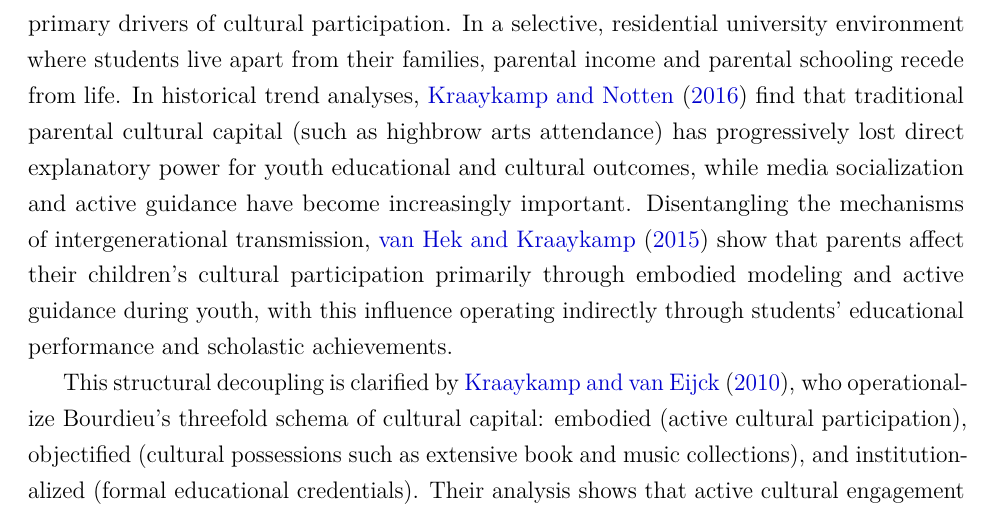
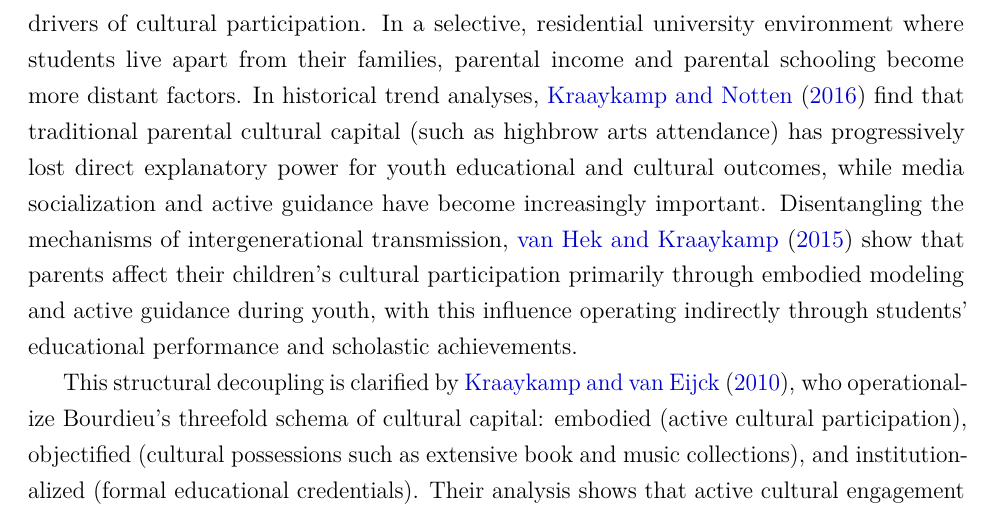
Before and after one commit to olizardo/netsense-finite-mixture-taste-trajectories, a LaTeX paper (manuscript.tex): part of page 8 of 41, cut so that both start at the same text. Compiled offline with pdfLaTeX.

Commit message:
Update on Overleaf.

```diff
--- a/manuscript.tex
+++ b/manuscript.tex
@@ -81,7 +81,7 @@ These arguments imply that collegiate cultural life cannot be captured by a sing
 
 \subsection{Embodied Capital, Institutional Habitus, and Family Origins}
 
-What social mechanisms sort students into distinct cultural taste trajectories? In the classic Bourdieusian paradigm, cultural practices are primarily governed by family socioeconomic background, with parental education and economic resources determining an individual's cultural trajectory \citep{bourdieu1984distinction,willekens2014family}. Yet longitudinal evidence from panel studies reveals a more complex dynamic across the educational career. \citet{nagel2002participation} and \citet{nagel2010cultural} show that while parental cultural capital exerts strong effects during childhood, the direct predictive power of parental socioeconomic status weakens as students advance through the educational system. By the time students reach post-secondary education, educational tracking and scholastic achievement become the primary drivers of cultural participation. In a selective, residential university environment where students live apart from their families, parental income and parental schooling recede from  life. In historical trend analyses, \citet{kraaykamp2016parental} find that traditional parental cultural capital (such as highbrow arts attendance) has progressively lost direct explanatory power for youth educational and cultural outcomes, while media socialization and active guidance have become increasingly important. Disentangling the mechanisms of intergenerational transmission, \citet{vanhek2015how} show that parents affect their children's cultural participation primarily through embodied modeling and active guidance during youth, with this influence operating indirectly through students' educational performance and scholastic achievements.
+What social mechanisms sort students into distinct cultural taste trajectories? In the classic Bourdieusian paradigm, cultural practices are primarily governed by family socioeconomic background, with parental education and economic resources determining an individual's cultural trajectory \citep{bourdieu1984distinction,willekens2014family}. Yet longitudinal evidence from panel studies reveals a more complex dynamic across the educational career. \citet{nagel2002participation} and \citet{nagel2010cultural} show that while parental cultural capital exerts strong effects during childhood, the direct predictive power of parental socioeconomic status weakens as students advance through the educational system. By the time students reach post-secondary education, educational tracking and scholastic achievement become the primary drivers of cultural participation. In a selective, residential university environment where students live apart from their families, parental income and parental schooling become more distant factors. In historical trend analyses, \citet{kraaykamp2016parental} find that traditional parental cultural capital (such as highbrow arts attendance) has progressively lost direct explanatory power for youth educational and cultural outcomes, while media socialization and active guidance have become increasingly important. Disentangling the mechanisms of intergenerational transmission, \citet{vanhek2015how} show that parents affect their children's cultural participation primarily through embodied modeling and active guidance during youth, with this influence operating indirectly through students' educational performance and scholastic achievements.
 
 This structural decoupling is clarified by \citet{kraaykamp2010intergenerational}, who operationalize Bourdieu's threefold schema of cultural capital: embodied (active cultural participation), objectified (cultural possessions such as extensive book and music collections), and institutionalized (formal educational credentials). Their analysis shows that active cultural engagement in emerging adulthood depends directly on accumulated embodied habits and objectified cultural goods, while institutionalized credentials operate as a distinct, specialized axis of transmission. In residential collegiate contexts, embodied cultural capital accumulated prior to matriculation---such as early attendance at performing arts events and personal investments in media archives---acts as the direct vehicle through which cultural competence is enacted \citep{willekens2014family,spacek2017measuring}. Concurrently, scholastic capital, manifested in high school academic excellence and rigorous coursework, provides the cognitive resources and academic dispositions that facilitate engagement with complex or legitimate cultural forms \citep{lizardo2006cultural,wang2025cultural}.
 
```
